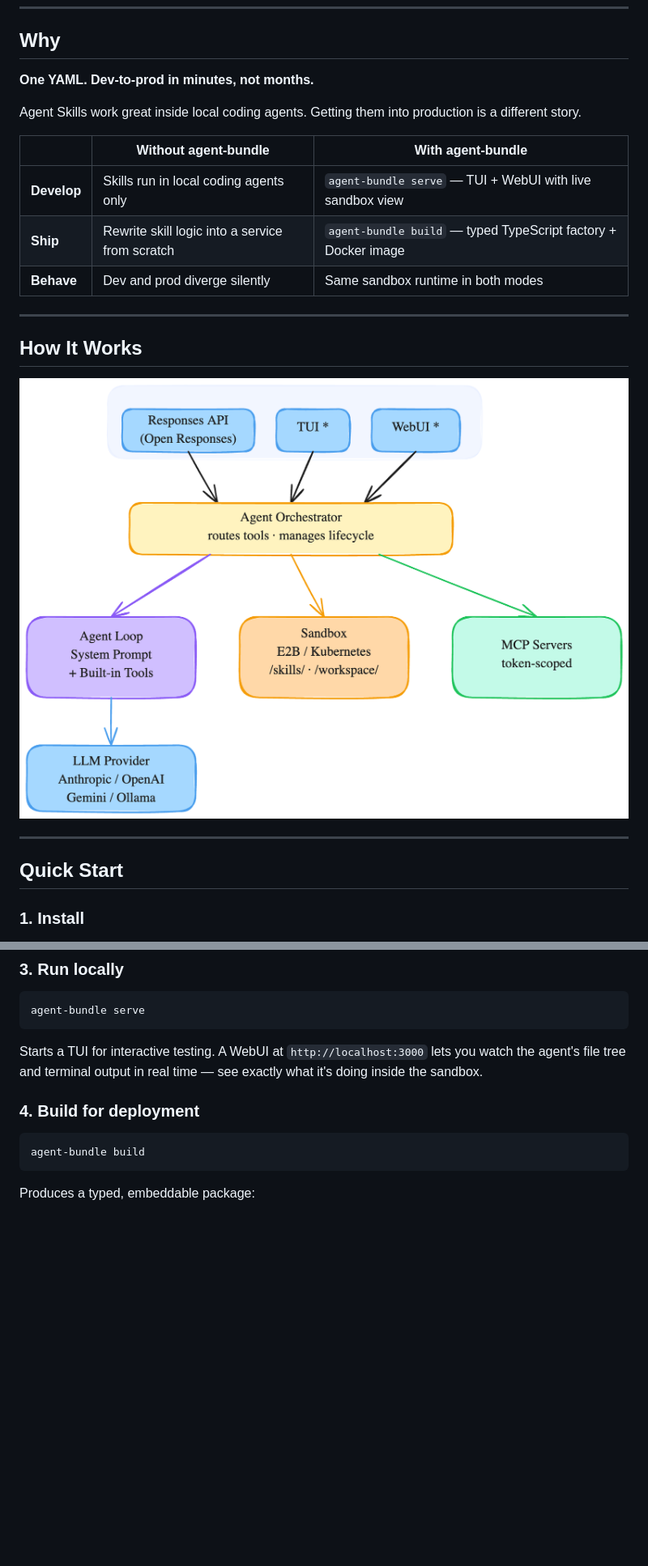
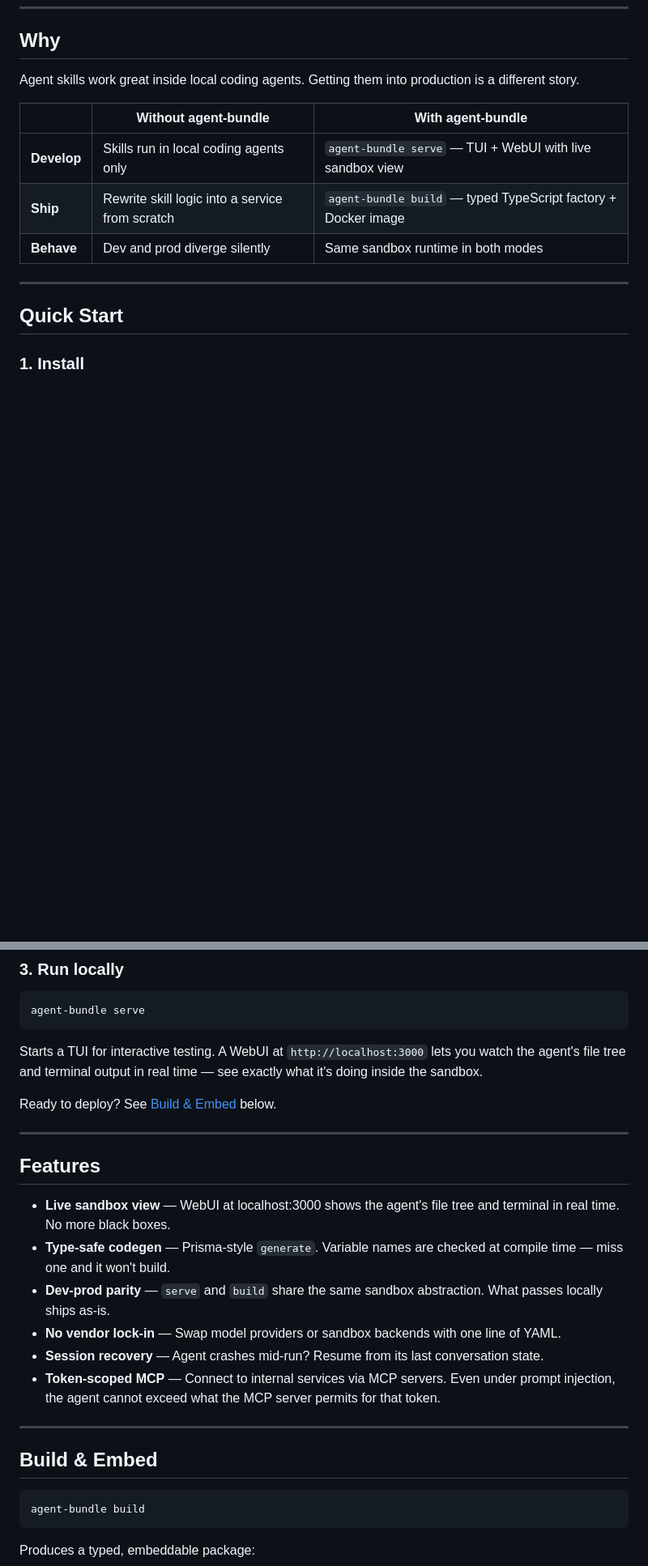
Before and after one commit to yujiachen-y/agent-bundle, a Markdown page: README.md, 2 parts joined by grey strips. Shown at 81% size. Rendered like a GitHub page; blank space fills up the shorter version.

````diff
--- a/README.md
+++ b/README.md
@@ -16,21 +20,13 @@
 
 ## Why
 
-**One YAML. Dev-to-prod in minutes, not months.**
-
-Agent Skills work great inside local coding agents. Getting them into production is a different story.
+Agent skills work great inside local coding agents. Getting them into production is a different story.
 
 |  | Without agent-bundle | With agent-bundle |
 |--|---------------------|-------------------|
 | **Develop** | Skills run in local coding agents only | `agent-bundle serve` — TUI + WebUI with live sandbox view |
 | **Ship** | Rewrite skill logic into a service from scratch | `agent-bundle build` — typed TypeScript factory + Docker image |
 | **Behave** | Dev and prod diverge silently | Same sandbox runtime in both modes |
-
----
-
-## How It Works
-
-![Architecture](.github/architecture.png)
 
 ---
 
@@ -71,7 +67,22 @@ agent-bundle serve
 
 Starts a TUI for interactive testing. A WebUI at `http://localhost:3000` lets you watch the agent's file tree and terminal output in real time — see exactly what it's doing inside the sandbox.
 
-### 4. Build for deployment
+Ready to deploy? See [Build & Embed](#build--embed) below.
+
+---
+
+## Features
+
+- **Live sandbox view** — WebUI at localhost:3000 shows the agent's file tree and terminal in real time. No more black boxes.
+- **Type-safe codegen** — Prisma-style `generate`. Variable names are checked at compile time — miss one and it won't build.
+- **Dev-prod parity** — `serve` and `build` share the same sandbox abstraction. What passes locally ships as-is.
+- **No vendor lock-in** — Swap model providers or sandbox backends with one line of YAML.
+- **Session recovery** — Agent crashes mid-run? Resume from its last conversation state.
+- **Token-scoped MCP** — Connect to internal services via MCP servers. Even under prompt injection, the agent cannot exceed what the MCP server permits for that token.
+
+---
+
+## Build & Embed
 
 ```bash
 agent-bundle build
````
Also changed, not shown: other parts of README.md (+12 -41 lines).
